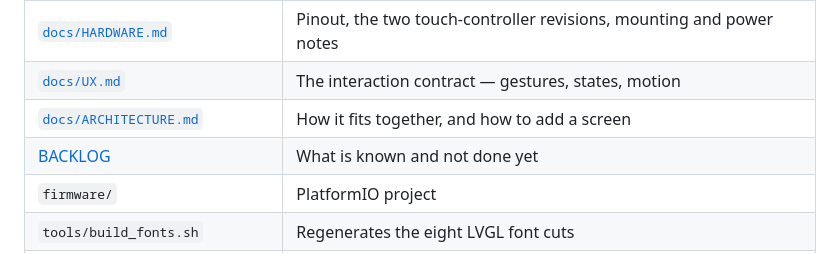
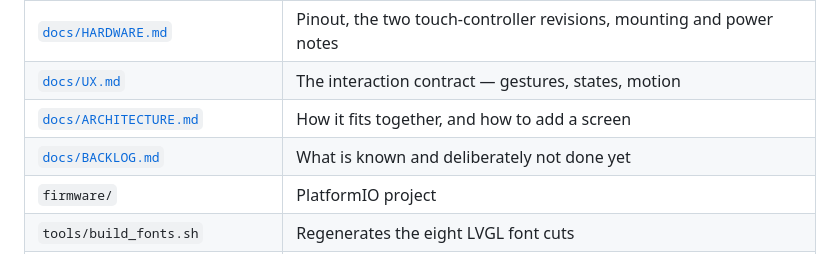
Before and after one commit to hoopert/lilygo-s3-long-weather, a Markdown page: README.md, the part around the change. Rendered like a GitHub page.

Commit message:
README: match the docs table style for the backlog row
Co-Authored-By: Claude Fable 5.1 <noreply@anthropic.com>
Claude-Session: https://claude.ai/code/session_01Lx5YW1PJrBT9kTopegmMvi

```diff
--- a/README.md
+++ b/README.md
@@ -90,7 +90,7 @@ All of it is tunable at the top of
 | [`docs/HARDWARE.md`](docs/HARDWARE.md) | Pinout, the two touch-controller revisions, mounting and power notes |
 | [`docs/UX.md`](docs/UX.md) | The interaction contract — gestures, states, motion |
 | [`docs/ARCHITECTURE.md`](docs/ARCHITECTURE.md) | How it fits together, and how to add a screen |
-| [BACKLOG](docs/BACKLOG.md) | What is known and not done yet |
+| [`docs/BACKLOG.md`](docs/BACKLOG.md) | What is known and deliberately not done yet |
 | `firmware/` | PlatformIO project |
 | `tools/build_fonts.sh` | Regenerates the eight LVGL font cuts |
 | `tools/flash.sh`, `tools/flash.ps1` | Command-line flashing |
```
